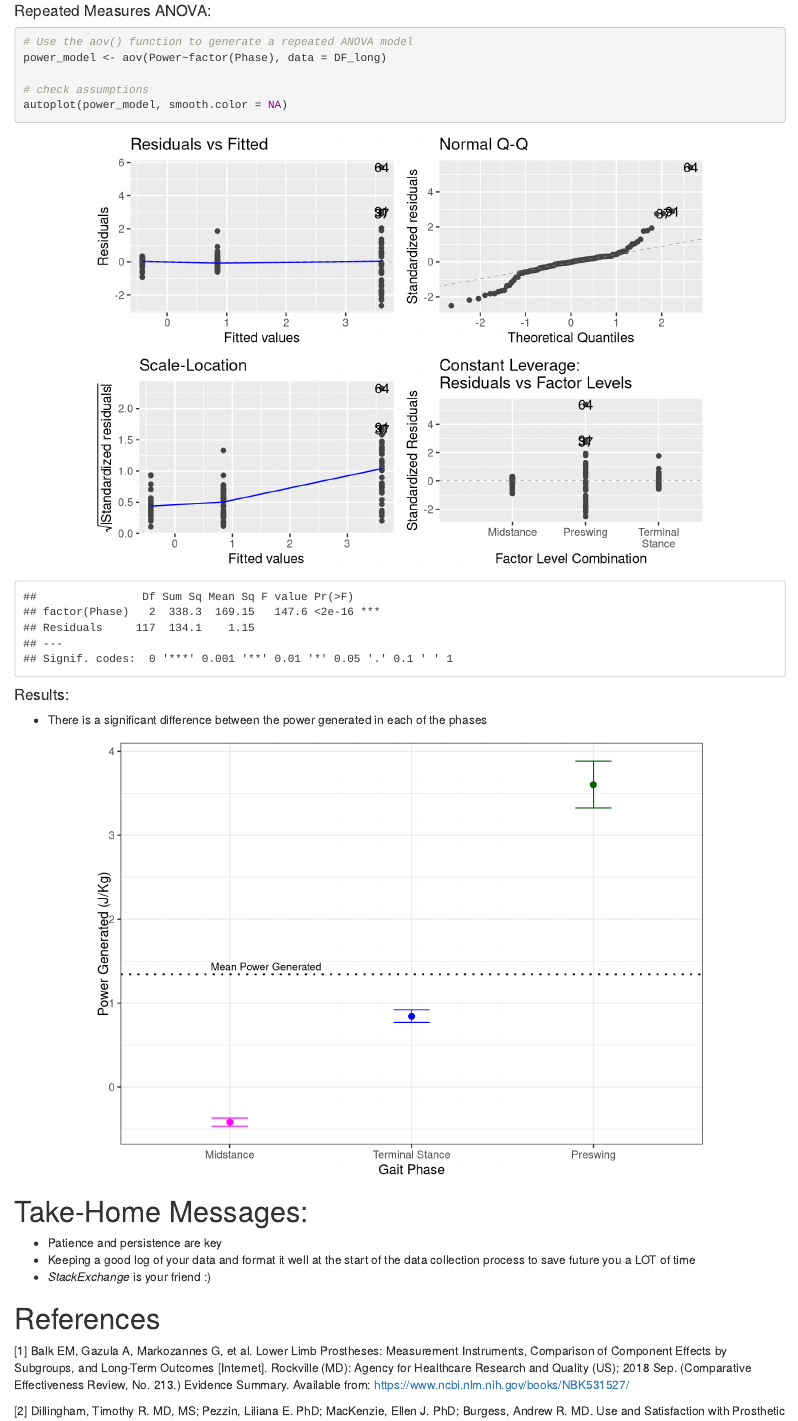
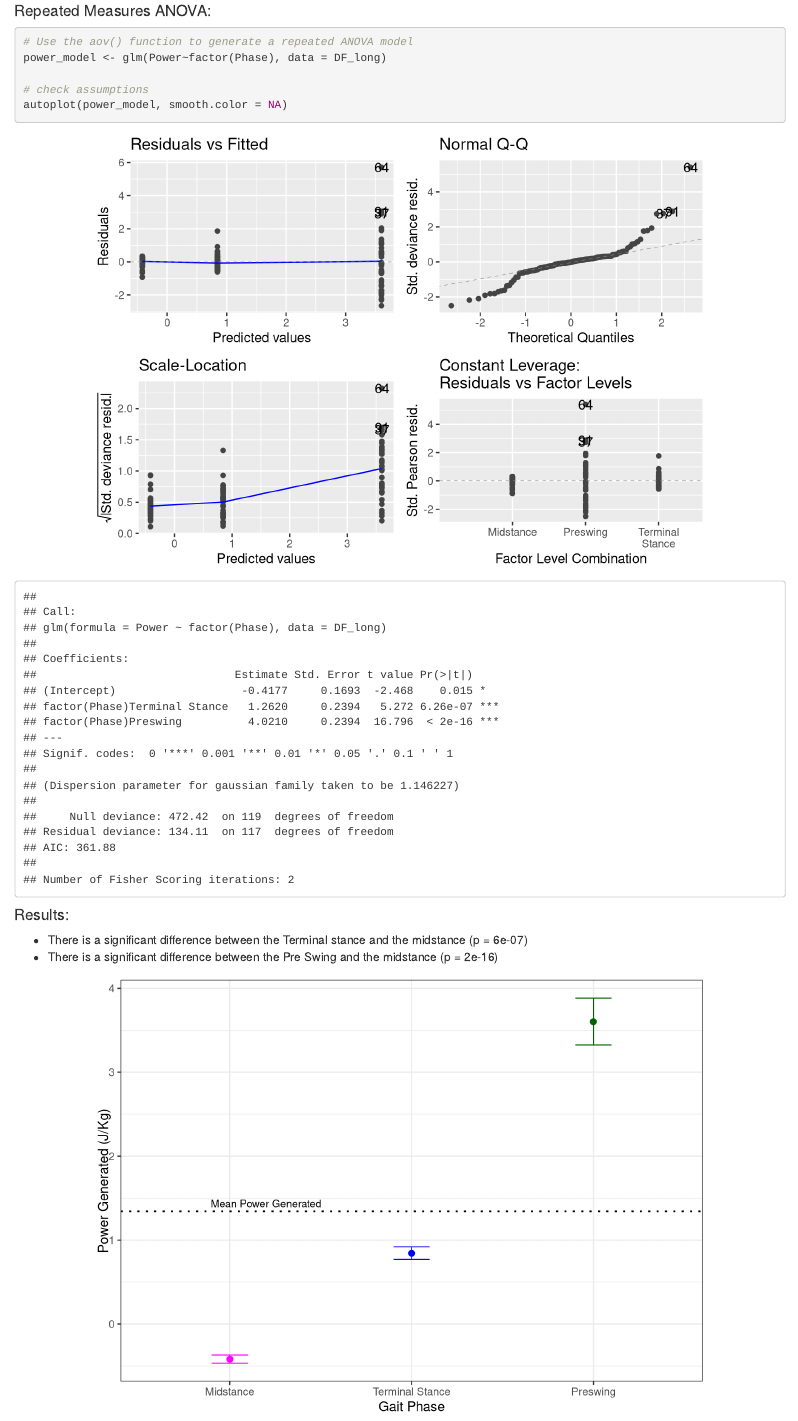
Before and after one commit to cmferg19/Biostats-Capstone, an R Markdown document (Code/Final/Oral_presentation.Rmd): the page in a window 1100 px wide, from 7080 px down. Rendered offline with R 4.5, knitr and Pandoc, with nearby package versions; code that draws random numbers runs with fixed seeds of ours.

Commit message:
Adding some detail to the models for the presentation

````diff
--- a/Code/Final/Oral_presentation.Rmd
+++ b/Code/Final/Oral_presentation.Rmd
@@ -215,7 +215,7 @@ ggplot(DF_long, aes(x = Power))+
 #### Repeated Measures ANOVA:
 ```{r fig.align='center', out.width='80%'}
 # Use the aov() function to generate a repeated ANOVA model
-power_model <- aov(Power~factor(Phase), data = DF_long)
+power_model <- glm(Power~factor(Phase), data = DF_long)
 
 # check assumptions
 autoplot(power_model, smooth.color = NA)
@@ -226,7 +226,8 @@ autoplot(power_model, smooth.color = NA)
 summary(power_model)
 ```
 #### Results:
-- There is a significant difference between the power generated in each of the phases
+- There is a significant difference between the Terminal stance and the midstance (p = 6e-07)
+- There is a significant difference between the Pre Swing and the midstance (p = 2e-16)
 
 ```{r echo=FALSE}
 # calculate the means and standard errors of these by group
````
